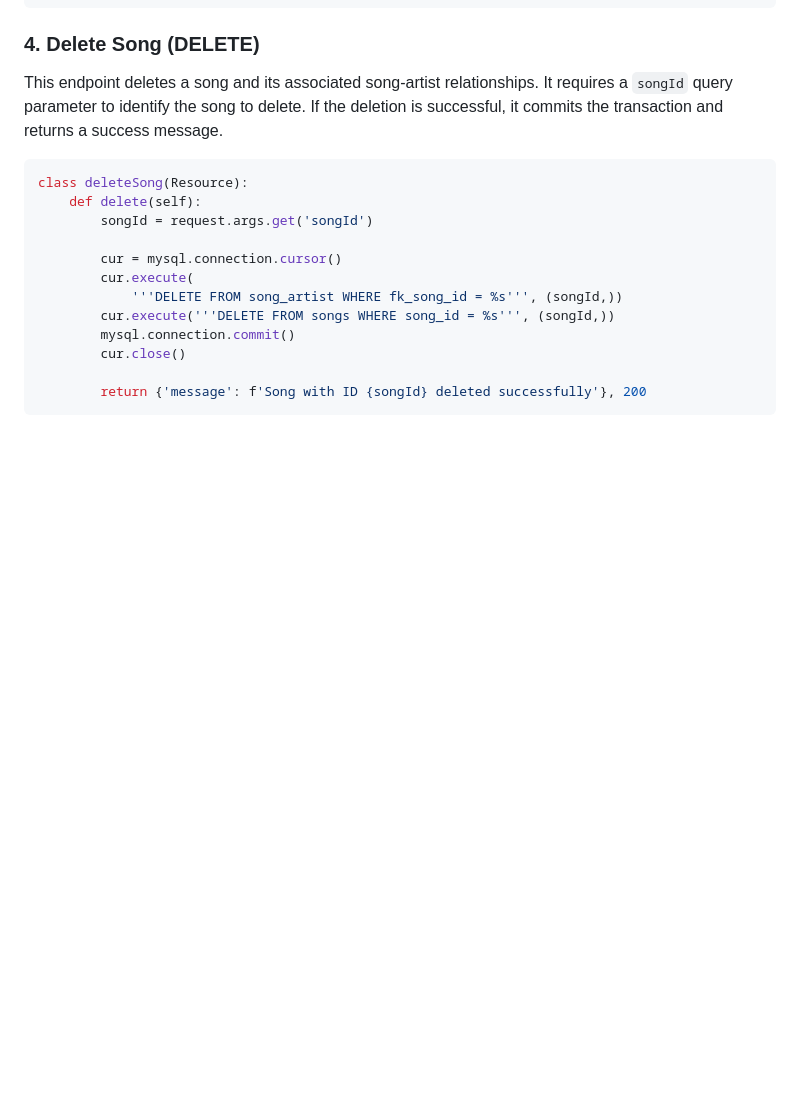
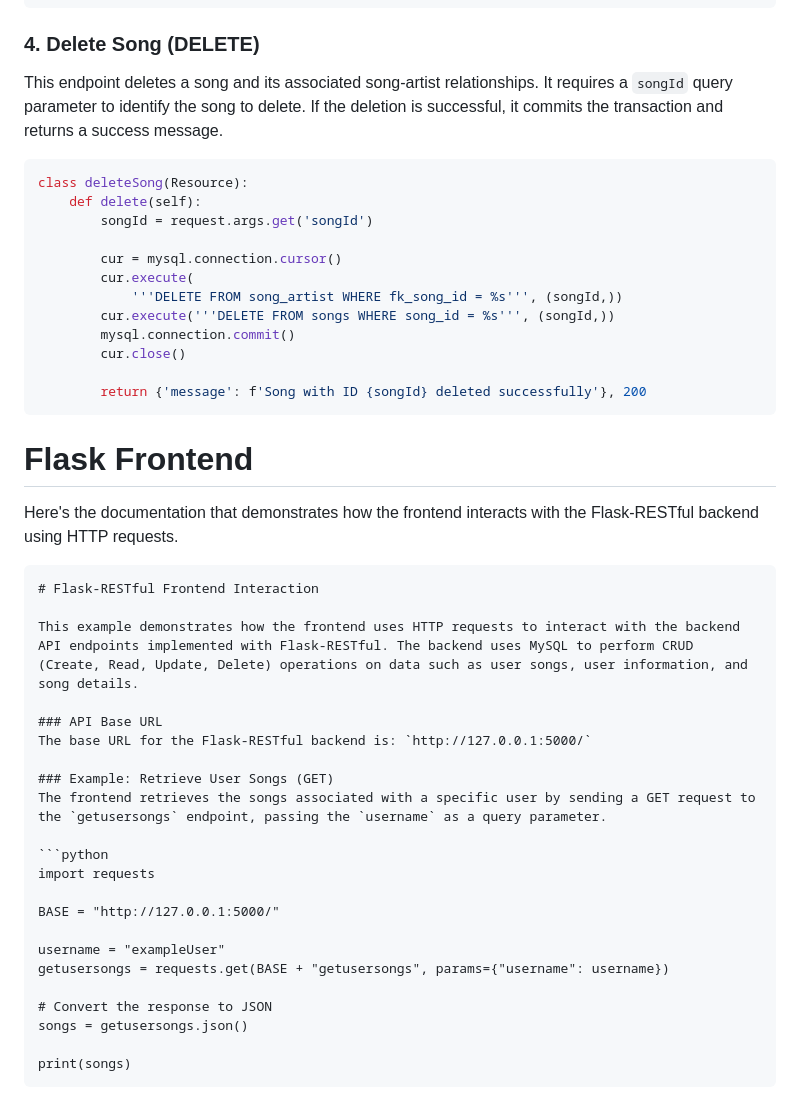
Before and after one commit to MubarakBu/DB_PROJECT, a Markdown page: SongRegistry/README.md, the part around the change. Drawn GitHub-style; blank space fills up the shorter version.

````diff
--- a/SongRegistry/README.md
+++ b/SongRegistry/README.md
@@ -117,3 +117,32 @@ class deleteSong(Resource):
 
         return {'message': f'Song with ID {songId} deleted successfully'}, 200
 ```
+
+# Flask Frontend
+
+Here's the documentation that demonstrates how the frontend interacts with the Flask-RESTful backend using HTTP requests.
+
+```markdown
+# Flask-RESTful Frontend Interaction
+
+This example demonstrates how the frontend uses HTTP requests to interact with the backend API endpoints implemented with Flask-RESTful. The backend uses MySQL to perform CRUD (Create, Read, Update, Delete) operations on data such as user songs, user information, and song details.
+
+### API Base URL
+The base URL for the Flask-RESTful backend is: `http://127.0.0.1:5000/`
+
+### Example: Retrieve User Songs (GET)
+The frontend retrieves the songs associated with a specific user by sending a GET request to the `getusersongs` endpoint, passing the `username` as a query parameter.
+
+```python
+import requests
+
+BASE = "http://127.0.0.1:5000/"
+
+username = "exampleUser"
+getusersongs = requests.get(BASE + "getusersongs", params={"username": username})
+
+# Convert the response to JSON
+songs = getusersongs.json()
+
+print(songs)
+```
````
